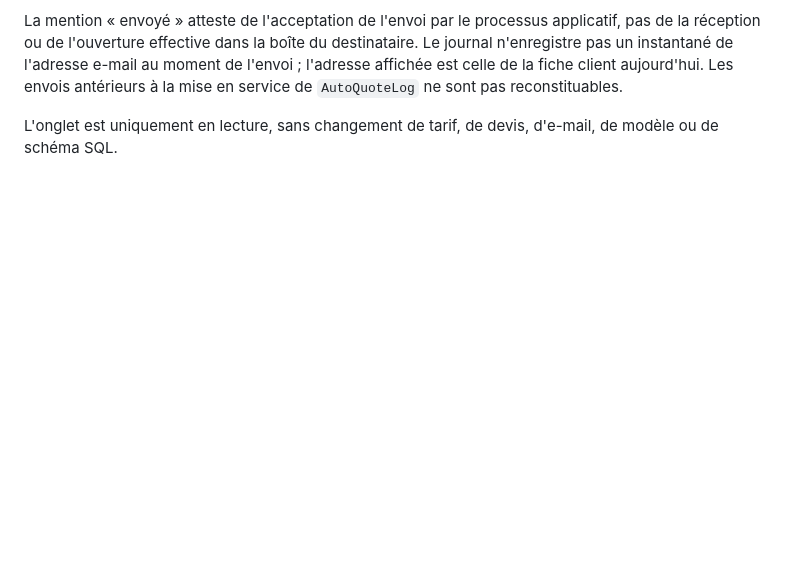
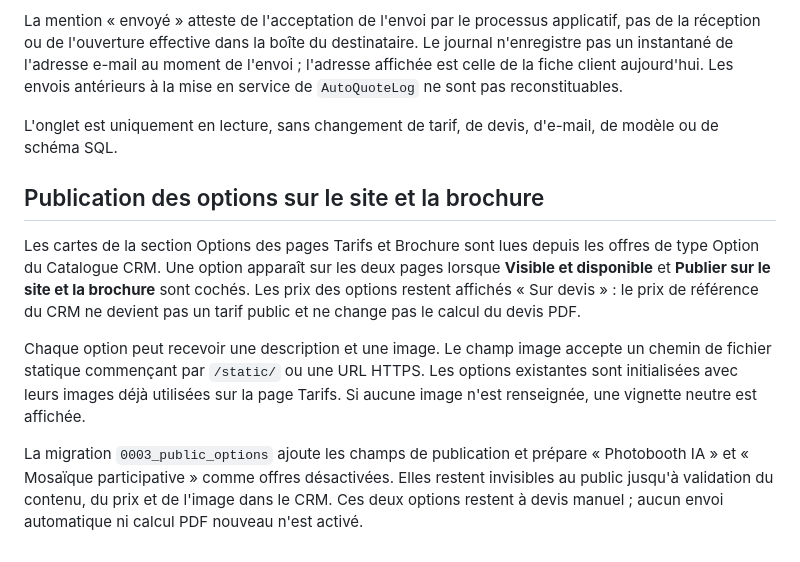
Before and after one commit to stephanefly/reservation, a Markdown page: docs/catalogue-commercial.md, the part around the change. Rendered like a GitHub page; blank space fills up the shorter version.

Commit message:
Document option publishing workflow

```diff
--- a/docs/catalogue-commercial.md
+++ b/docs/catalogue-commercial.md
@@ -224,3 +224,24 @@ en service de `AutoQuoteLog` ne sont pas reconstituables.
 
 L'onglet est uniquement en lecture, sans changement de tarif,
 de devis, d'e-mail, de modèle ou de schéma SQL.
+
+
+## Publication des options sur le site et la brochure
+
+Les cartes de la section Options des pages Tarifs et Brochure sont lues depuis
+les offres de type Option du Catalogue CRM. Une option apparaît sur les deux
+pages lorsque **Visible et disponible** et **Publier sur le site et la brochure**
+sont cochés. Les prix des options restent affichés « Sur devis » : le prix de
+référence du CRM ne devient pas un tarif public et ne change pas le calcul du
+devis PDF.
+
+Chaque option peut recevoir une description et une image. Le champ image accepte
+un chemin de fichier statique commençant par `/static/` ou une URL HTTPS. Les
+options existantes sont initialisées avec leurs images déjà utilisées sur la
+page Tarifs. Si aucune image n'est renseignée, une vignette neutre est affichée.
+
+La migration `0003_public_options` ajoute les champs de publication et prépare
+« Photobooth IA » et « Mosaïque participative » comme offres désactivées.
+Elles restent invisibles au public jusqu'à validation du contenu, du prix et de
+l'image dans le CRM. Ces deux options restent à devis manuel ; aucun envoi
+automatique ni calcul PDF nouveau n'est activé.
```
